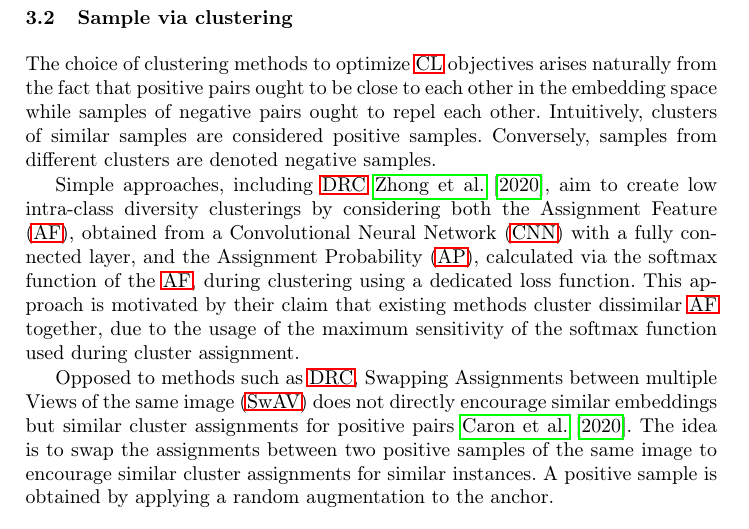
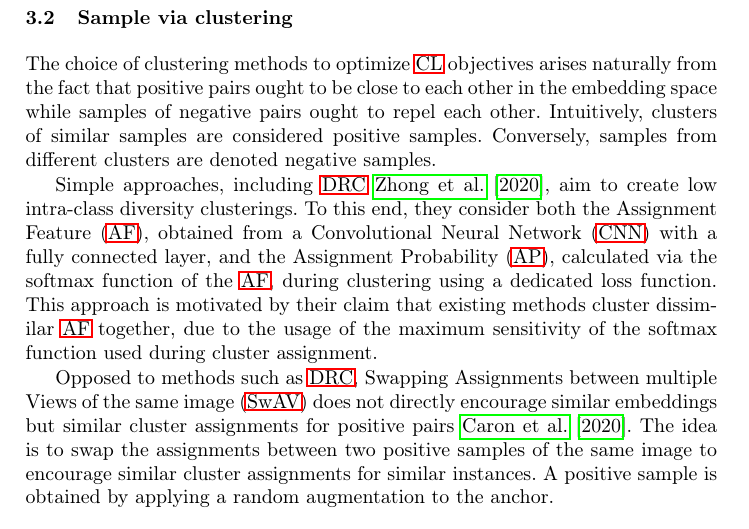
Before and after one commit to KlaraGtknst/master-seminar-ies, a LaTeX thesis (main.tex, which reads sections/main_part/umbrella_sections/clustering/sample_via_clustering.tex): part of page 7 of 25, cut so that both start at the same text. Compiled offline with pdfLaTeX.

Commit message:
style: Shorten sentence

```diff
--- a/sections/main_part/umbrella_sections/clustering/sample_via_clustering.tex
+++ b/sections/main_part/umbrella_sections/clustering/sample_via_clustering.tex
@@ -8,8 +8,8 @@ while samples of negative pairs ought to repel each other.
 Intuitively, clusters of similar samples are considered positive samples.
 Conversely, samples from different clusters are denoted negative samples.
 
-Simple approaches, including \ac{drc} \citet{DRC_2020}, aim to create low intra-class diversity clusterings
-by considering both the \ac{af}, obtained from a \ac{cnn} with a fully connected layer,
+Simple approaches, including \ac{drc} \citet{DRC_2020}, aim to create low intra-class diversity clusterings.
+To this end, they consider both the \ac{af}, obtained from a \ac{cnn} with a fully connected layer,
 and the \ac{ap}, calculated via the softmax function of the \ac{af},
 during clustering using a dedicated loss function.
 This approach is motivated by their claim that existing methods cluster dissimilar \ac{af} together,
```
